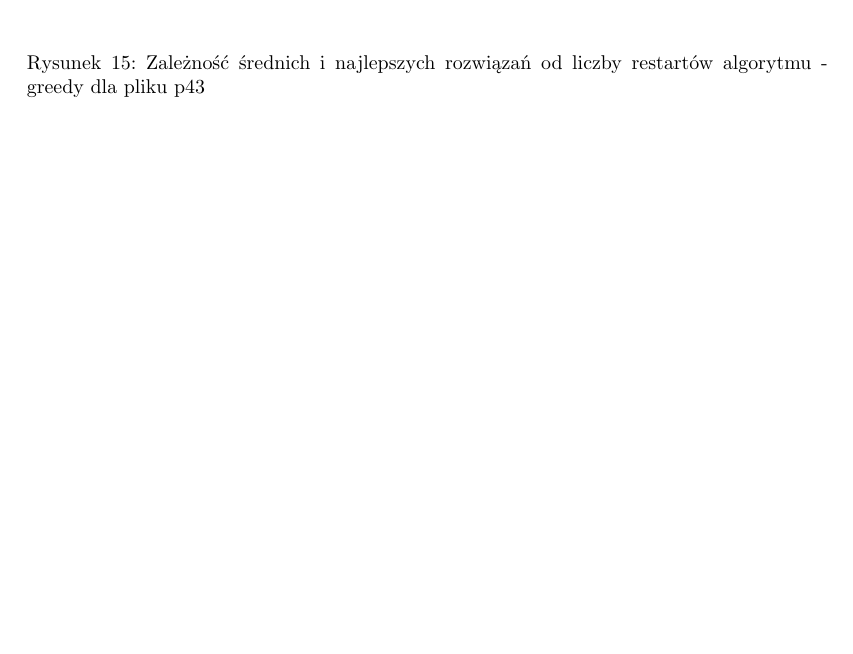
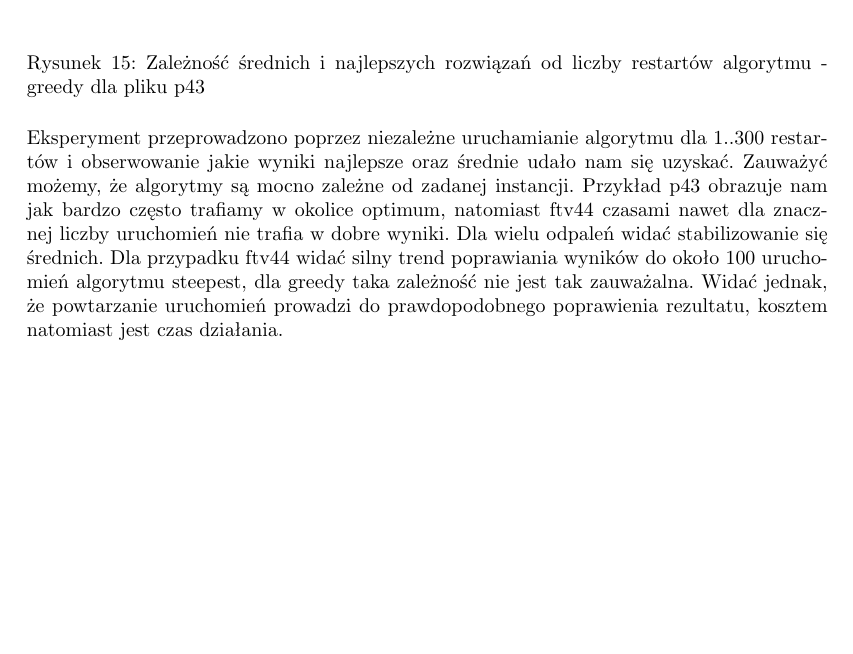
Before and after one commit to pawelrychly/algorytmy-inspirowane-biologicznie, a LaTeX document (sprawozdanie/sprawozd.tex): part of page 17 of 19, cut so that both start at the same text, the shorter picture padded with empty space. Compiled offline with pdfLaTeX; the source files are stored in an older character set and shown here as Unicode.

Commit message:
wnioski 5

```diff
--- a/sprawozdanie/sprawozd.tex
+++ b/sprawozdanie/sprawozd.tex
@@ -186,6 +186,9 @@
 \label{fig-schemat}
 \end{figure}
 
+Eksperyment przeprowadzono poprzez niezależne uruchamianie algorytmu dla 1..300 restartów i obserwowanie jakie wyniki najlepsze oraz średnie udało nam się uzyskać.
+Zauważyć możemy, że algorytmy są mocno zależne od zadanej instancji. Przykład p43 obrazuje nam jak bardzo często trafiamy w okolice optimum, natomiast ftv44 czasami nawet dla znacznej liczby uruchomień nie trafia w dobre wyniki. Dla wielu odpaleń widać stabilizowanie się średnich. Dla przypadku ftv44 widać silny trend poprawiania wyników do około 100 uruchomień algorytmu steepest, dla greedy taka zależność nie jest tak zauważalna. Widać jednak, że powtarzanie uruchomień prowadzi do prawdopodobnego poprawienia rezultatu, kosztem natomiast jest czas działania.
+
 \section{Obiektywna ocena podobieństwa znajdowanych rozwiązań lokalnie optymalnych dla dwóch wybranych instancji}
 
 
```
